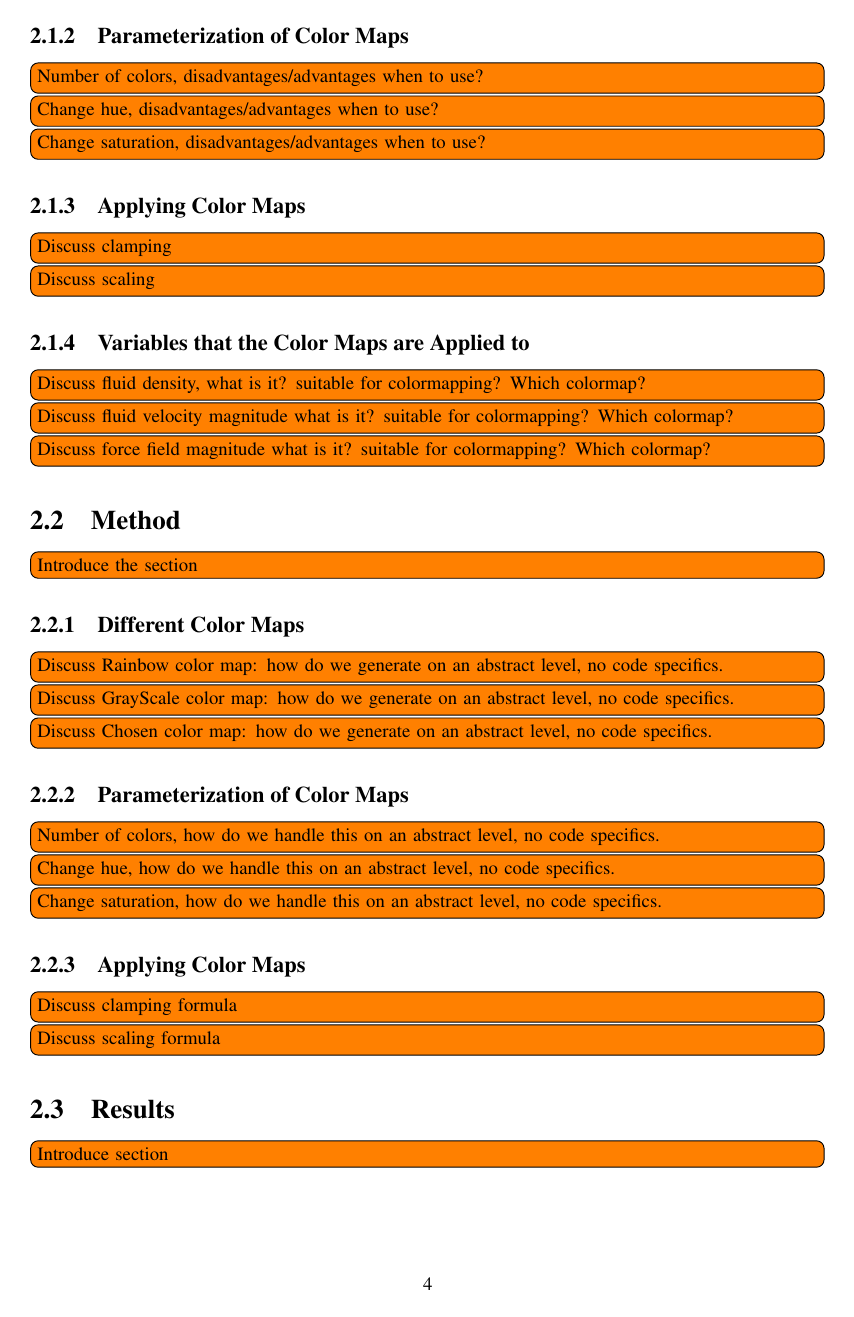
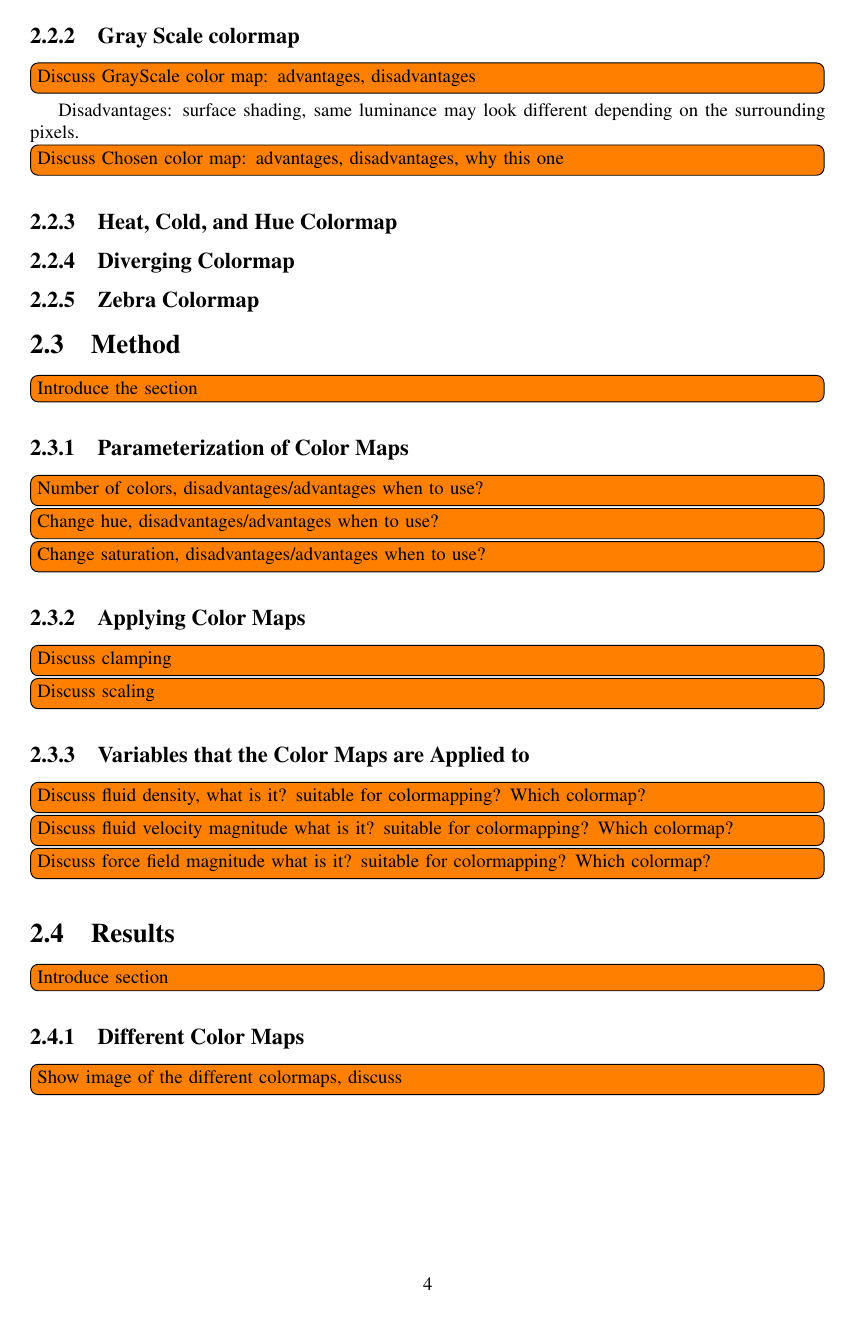
Before and after one commit to bvanloon/Scientific-Visualization, a LaTeX document (report/scivis_lbaakman_bvanloon.tex, which reads report/colormapping/introduction.tex, report/colormapping/main.tex, report/colormapping/method.tex): page 5 of 8 before the commit and page 5 of 7 after it. Compiled offline with pdfLaTeX.

Commit message:
Colormaps WIP

```diff
--- a/report/colormapping/introduction.tex
+++ b/report/colormapping/introduction.tex
@@ -51,19 +13,16 @@
 
 
 
-\subsection{Parameterization of Color Maps}
-\label{ss:colormaps:parameterization}
-	\todo[inline]{Number of colors, disadvantages/advantages when to use?}
-	\todo[inline]{Change hue, disadvantages/advantages when to use?}
-	\todo[inline]{Change saturation, disadvantages/advantages when to use?}
 
-\subsection{Applying Color Maps}
-\label{ss:colormaps:applying}
-	\todo[inline]{Discuss clamping}
-	\todo[inline]{Discuss scaling}
 
-\subsection{Variables that the Color Maps are Applied to}
-\label{ss:colormaps:variables}
-	\todo[inline]{Discuss fluid density, what is it? suitable for colormapping? Which colormap?}
-	\todo[inline]{Discuss fluid velocity magnitude what is it? suitable for colormapping? Which colormap?}
-	\todo[inline]{Discuss force field magnitude what is it? suitable for colormapping? Which colormap?}
+\todo{Should we mention the five main goals of color maps? (Display absolute values, value ordering, value difference, selected values, and value change).}
+
+
+
+
+
+
+
+
+
+In the next section, \Cref{s:colormaps:differentmaps}, several colormaps are discussed that are implemented in the application. For each colormap its advantages and disadvantages are given as well as a small motivation why it is included in the application. In \cref{ss:colormaps:parameterization} the parameterization of the color maps is introduced and \Cref{ss:colormaps:applying} discusses techniques that can be used to map the scalar data to the color maps. In the final section, \cref{ss:colormaps:variables}, the application of the color maps to the scalar variables in our application is discussed.
--- a/report/colormapping/main.tex
+++ b/report/colormapping/main.tex
@@ -12,6 +13,12 @@ Color mapping is widely used for the visualization of scalar data. This is done
+\label{s:colormaps:differentmaps}
+\input{colormapping/colormaps}
+
 \section{Method}
 \label{s:colormapping:method}
 \input{colormapping/method}
+
+
+
 
 \section{Results}
 \label{s:colormapping:results}
--- a/report/colormapping/method.tex
+++ b/report/colormapping/method.tex
@@ -2,16 +2,20 @@
 
 \todo[inline]{Introduce the section}
 
-\subsection{Different Color Maps}
-	\todo[inline]{Discuss Rainbow color map: how do we generate on an abstract level, no code specifics.}
-	\todo[inline]{Discuss GrayScale color map: how do we generate on an abstract level, no code specifics.}
-	\todo[inline]{Discuss Chosen color map: how do we generate on an abstract level, no code specifics.}
 
 \subsection{Parameterization of Color Maps}
-	\todo[inline]{Number of colors, how do we handle this on an abstract level, no code specifics.}
-	\todo[inline]{Change hue, how do we handle this on an abstract level, no code specifics.}
-	\todo[inline]{Change saturation, how do we handle this on an abstract level, no code specifics.}
+\label{ss:colormaps:parameterization}
+	\todo[inline]{Number of colors, disadvantages/advantages when to use?}
+	\todo[inline]{Change hue, disadvantages/advantages when to use?}
+	\todo[inline]{Change saturation, disadvantages/advantages when to use?}
 
 \subsection{Applying Color Maps}
-	\todo[inline]{Discuss clamping formula}
-	\todo[inline]{Discuss scaling formula}
+\label{ss:colormaps:applying}
+	\todo[inline]{Discuss clamping}
+	\todo[inline]{Discuss scaling}
+
+\subsection{Variables that the Color Maps are Applied to}
+\label{ss:colormaps:variables}
+	\todo[inline]{Discuss fluid density, what is it? suitable for colormapping? Which colormap?}
+	\todo[inline]{Discuss fluid velocity magnitude what is it? suitable for colormapping? Which colormap?}
+	\todo[inline]{Discuss force field magnitude what is it? suitable for colormapping? Which colormap?}
```
Also changed, not shown: report/colormapping/colormaps.tex (added, +65 -0 lines), report/colormapping/introduction.tex (54 more changed lines), report/colormapping/main.tex (3 more changed lines).
